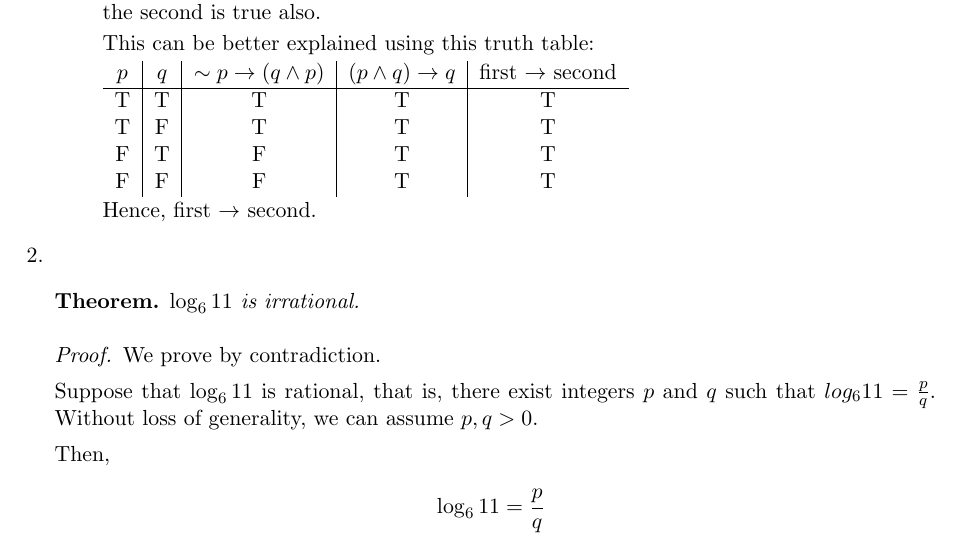
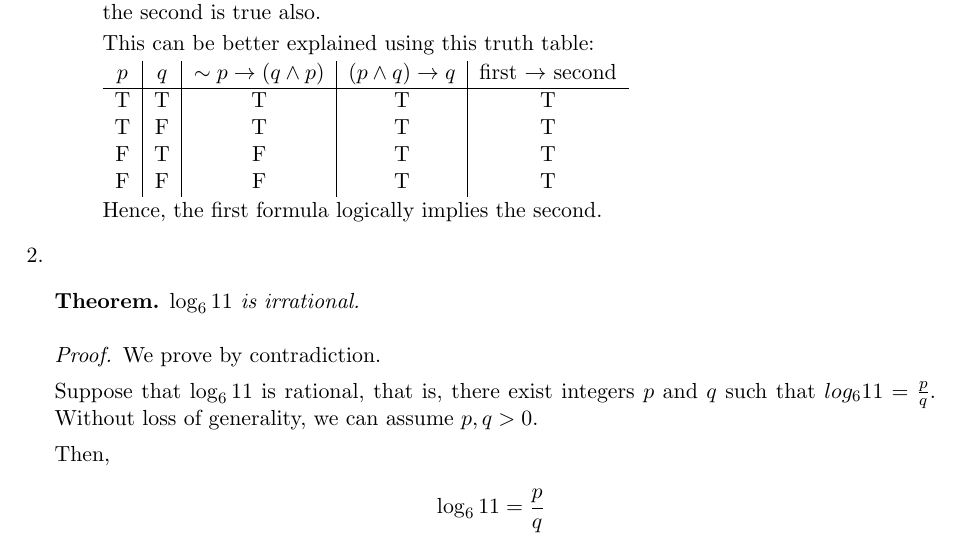
Before and after one commit to evgenymartynov/math1081, a LaTeX document (discrete/discrete-three.tex, which reads discrete/3-2008-3a.tex): part of page 2 of 3, cut so that both start at the same text. Compiled offline with pdfLaTeX.

Commit message:
Rephrase conclusion in 2008-3a

```diff
--- a/discrete/3-2008-3a.tex
+++ b/discrete/3-2008-3a.tex
@@ -48,7 +48,7 @@
         F & F & F & T & T \\
         \end{tabular}
 
-        Hence, first $\rightarrow$ second.
+        Hence, the first formula logically implies the second.
 
     \end{enumerate}
 
```
